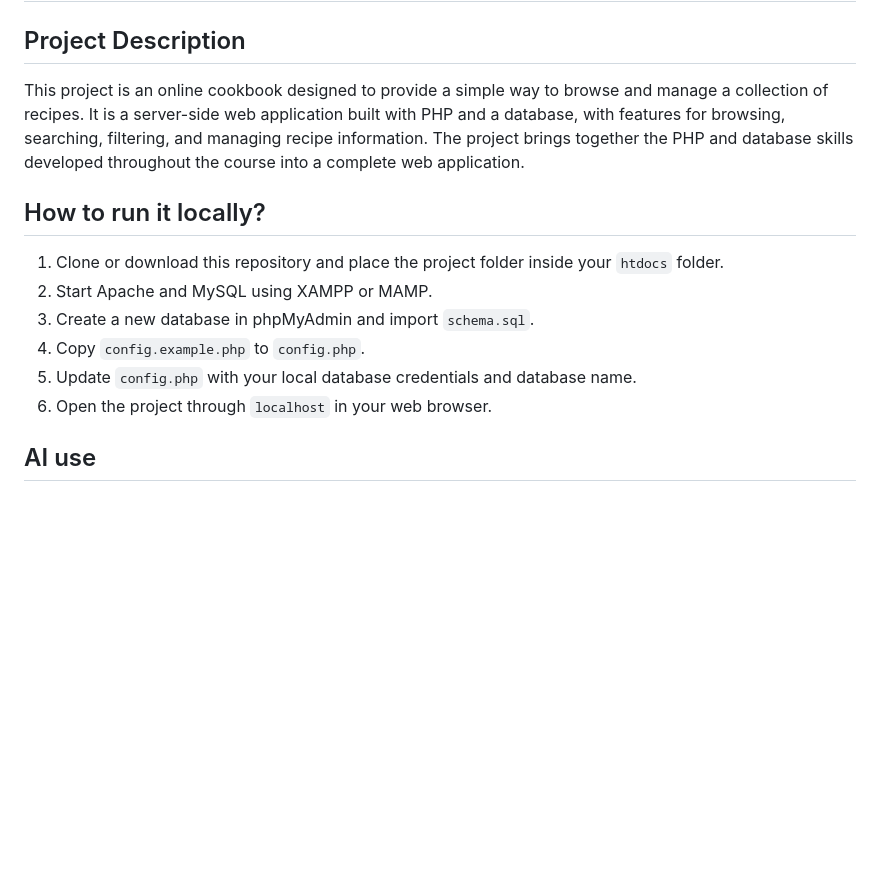
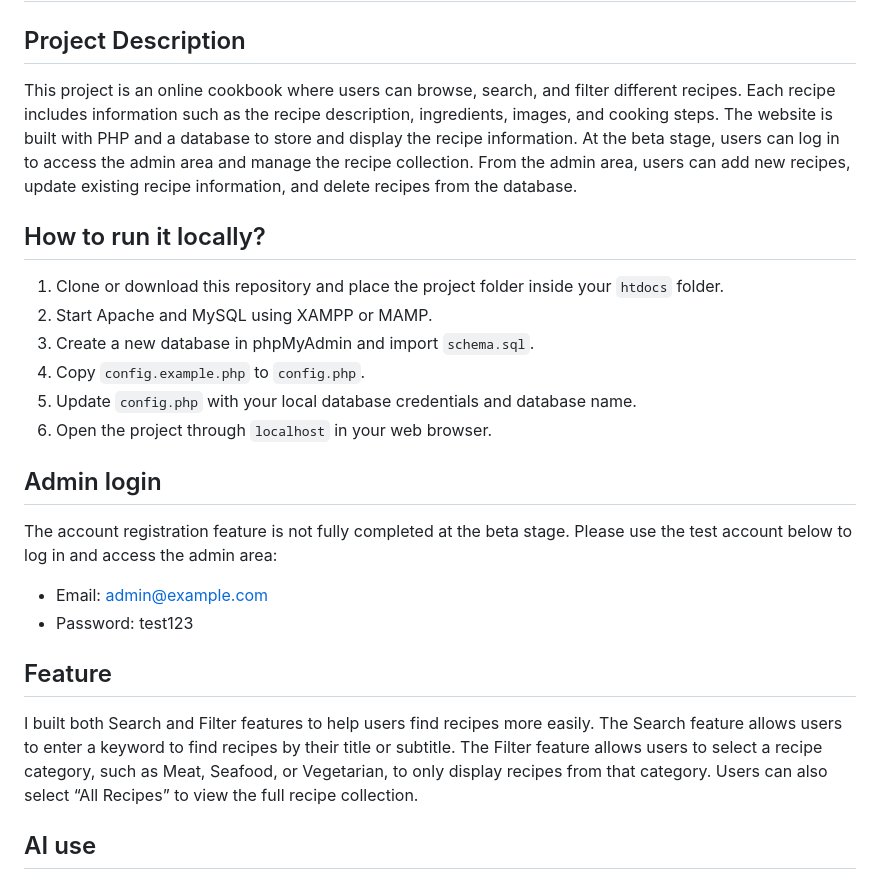
Before and after one commit to mw323/uxid241-mw3493, a Markdown page: README.md, the part around the change. GitHub-like rendering; blank space fills up the shorter version.

Commit message:
Update project description; add admin login and feature sections

```diff
--- a/README.md
+++ b/README.md
@@ -2,7 +2,7 @@
 
 ## Project Description
 
-This project is an online cookbook designed to provide a simple way to browse and manage a collection of recipes. It is a server-side web application built with PHP and a database, with features for browsing, searching, filtering, and managing recipe information. The project brings together the PHP and database skills developed throughout the course into a complete web application.
+This project is an online cookbook where users can browse, search, and filter different recipes. Each recipe includes information such as the recipe description, ingredients, images, and cooking steps. The website is built with PHP and a database to store and display the recipe information. At the beta stage, users can log in to access the admin area and manage the recipe collection. From the admin area, users can add new recipes, update existing recipe information, and delete recipes from the database.
 
 ## How to run it locally?
 
@@ -12,6 +12,17 @@ This project is an online cookbook designed to provide a simple way to browse an
 4. Copy `config.example.php` to `config.php`.
 5. Update `config.php` with your local database credentials and database name.
 6. Open the project through `localhost` in your web browser.
+
+## Admin login
+
+The account registration feature is not fully completed at the beta stage. Please use the test account below to log in and access the admin area:
+
+- Email: admin@example.com
+- Password: test123
+
+## Feature
+
+I built both Search and Filter features to help users find recipes more easily. The Search feature allows users to enter a keyword to find recipes by their title or subtitle. The Filter feature allows users to select a recipe category, such as Meat, Seafood, or Vegetarian, to only display recipes from that category. Users can also select “All Recipes” to view the full recipe collection.
 
 ## AI use
 
```
